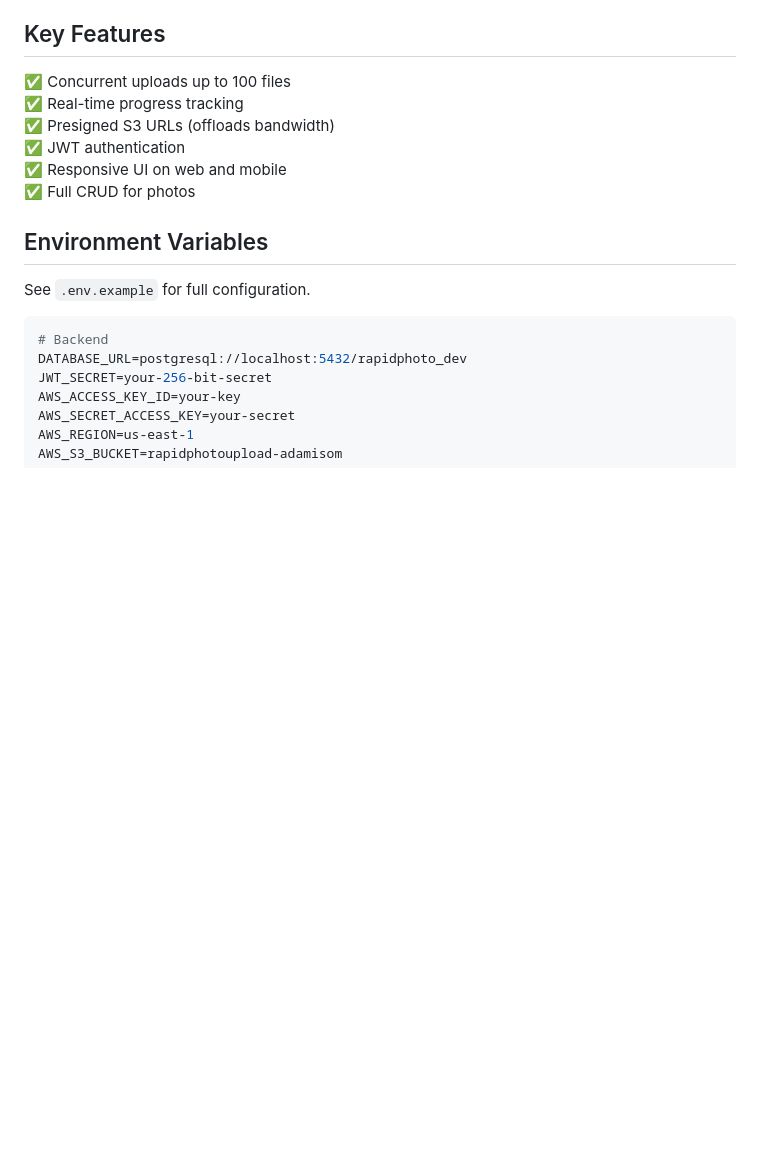
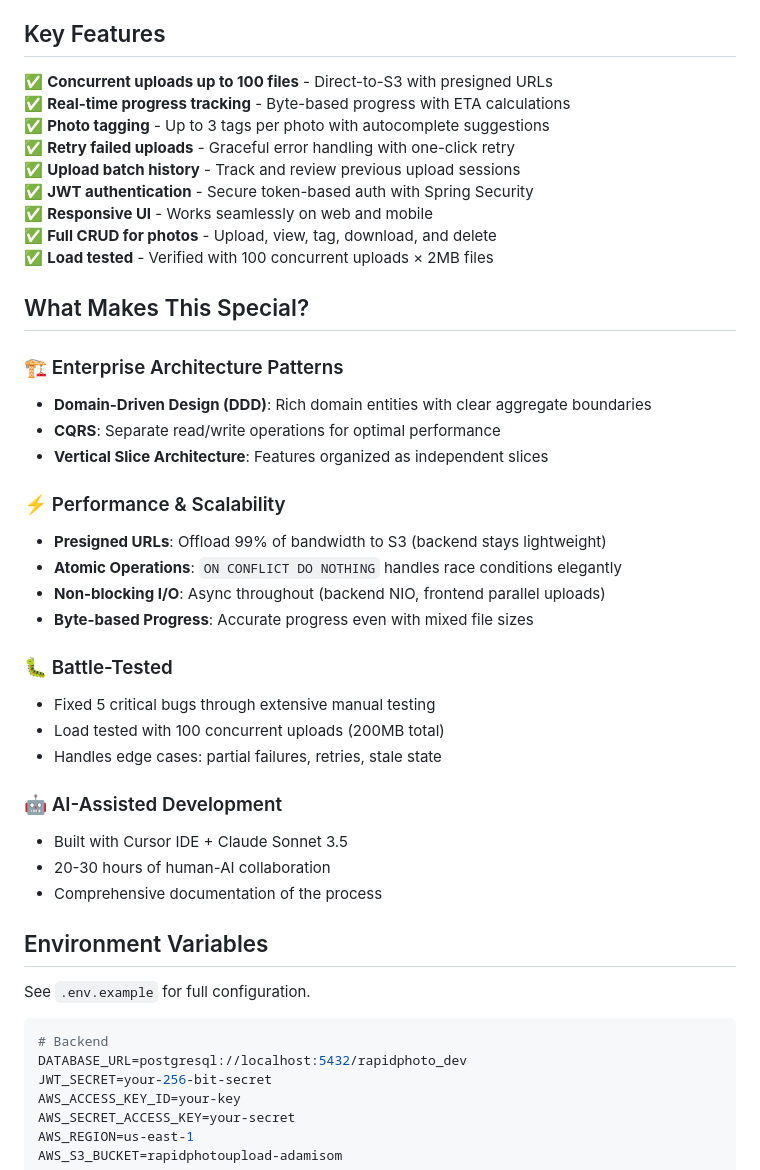
Before and after one commit to adamisom/rapid-photo-upload, a Markdown page: README.md, the part around one of its changes. GitHub-like rendering; blank space fills up the shorter version.

```diff
--- a/README.md
+++ b/README.md
@@ -136,12 +136,38 @@ npm start
 
 ## Key Features
 
-✅ Concurrent uploads up to 100 files
-✅ Real-time progress tracking
-✅ Presigned S3 URLs (offloads bandwidth)
-✅ JWT authentication
-✅ Responsive UI on web and mobile
-✅ Full CRUD for photos
+✅ **Concurrent uploads up to 100 files** - Direct-to-S3 with presigned URLs
+✅ **Real-time progress tracking** - Byte-based progress with ETA calculations
+✅ **Photo tagging** - Up to 3 tags per photo with autocomplete suggestions
+✅ **Retry failed uploads** - Graceful error handling with one-click retry
+✅ **Upload batch history** - Track and review previous upload sessions
+✅ **JWT authentication** - Secure token-based auth with Spring Security
+✅ **Responsive UI** - Works seamlessly on web and mobile
+✅ **Full CRUD for photos** - Upload, view, tag, download, and delete
+✅ **Load tested** - Verified with 100 concurrent uploads × 2MB files
+
+## What Makes This Special?
+
+### 🏗️ Enterprise Architecture Patterns
+- **Domain-Driven Design (DDD)**: Rich domain entities with clear aggregate boundaries
+- **CQRS**: Separate read/write operations for optimal performance
+- **Vertical Slice Architecture**: Features organized as independent slices
+
+### ⚡ Performance & Scalability
+- **Presigned URLs**: Offload 99% of bandwidth to S3 (backend stays lightweight)
+- **Atomic Operations**: `ON CONFLICT DO NOTHING` handles race conditions elegantly
+- **Non-blocking I/O**: Async throughout (backend NIO, frontend parallel uploads)
+- **Byte-based Progress**: Accurate progress even with mixed file sizes
+
+### 🐛 Battle-Tested
+- Fixed 5 critical bugs through extensive manual testing
+- Load tested with 100 concurrent uploads (200MB total)
+- Handles edge cases: partial failures, retries, stale state
+
+### 🤖 AI-Assisted Development
+- Built with Cursor IDE + Claude Sonnet 3.5
+- 20-30 hours of human-AI collaboration
+- Comprehensive documentation of the process
 
 ## Environment Variables
 
```
Also changed, not shown: other parts of README.md (+23 -6 lines).
